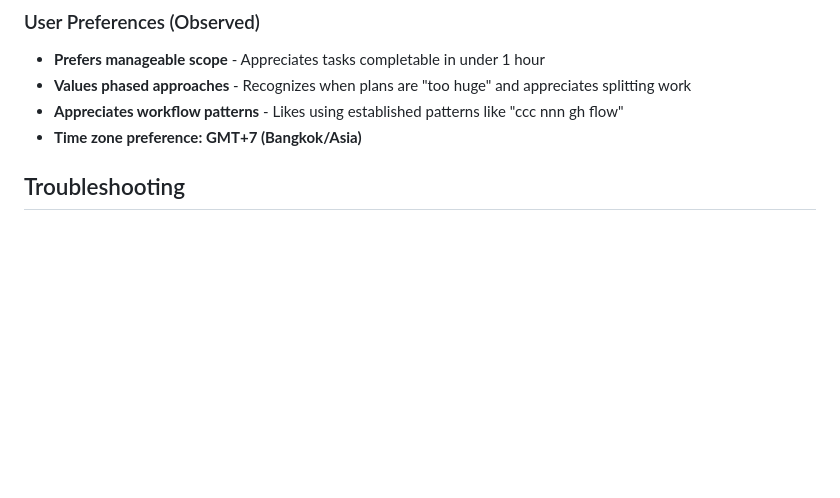
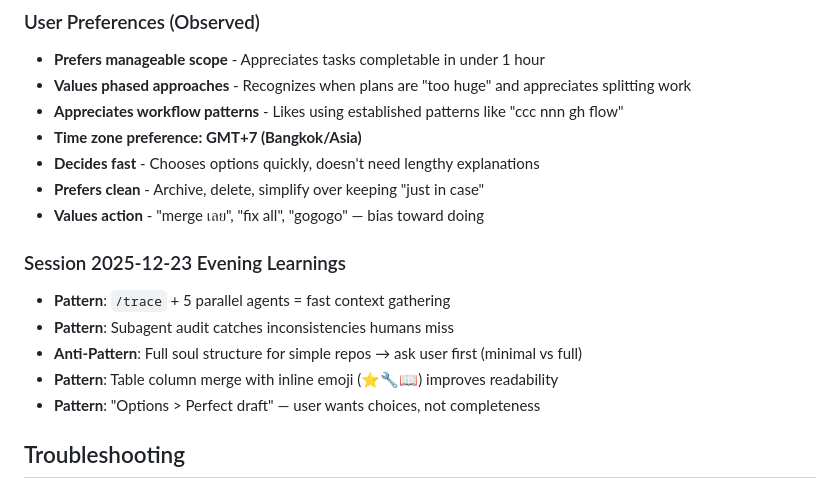
Before and after one commit to Soul-Brews-Studio/claude-code-workshops, a Markdown page: .claude/CLAUDE.md, the part around the change. GitHub-like rendering; blank space fills up the shorter version.

Commit message:
docs: Append lessons learned to CLAUDE.md
- Add user preferences: decides fast, prefers clean, values action
- Add session 2025-12-23 evening patterns
- /trace + parallel agents, subagent audit, options > completeness

🤖 Generated with [Claude Code](https://claude.com/claude-code)

Co-Authored-By: Claude Opus 4.5 <noreply@anthropic.com>

```diff
--- a/.claude/CLAUDE.md
+++ b/.claude/CLAUDE.md
@@ -276,6 +276,16 @@ Closes #[issue-number]
 -   **Values phased approaches** - Recognizes when plans are "too huge" and appreciates splitting work
 -   **Appreciates workflow patterns** - Likes using established patterns like "ccc nnn gh flow"
 -   **Time zone preference: GMT+7 (Bangkok/Asia)**
+-   **Decides fast** - Chooses options quickly, doesn't need lengthy explanations
+-   **Prefers clean** - Archive, delete, simplify over keeping "just in case"
+-   **Values action** - "merge เลย", "fix all", "gogogo" — bias toward doing
+
+### Session 2025-12-23 Evening Learnings
+-   **Pattern**: `/trace` + 5 parallel agents = fast context gathering
+-   **Pattern**: Subagent audit catches inconsistencies humans miss
+-   **Anti-Pattern**: Full soul structure for simple repos → ask user first (minimal vs full)
+-   **Pattern**: Table column merge with inline emoji (⭐🔧📖) improves readability
+-   **Pattern**: "Options > Perfect draft" — user wants choices, not completeness
 
 ## Troubleshooting
 
```
